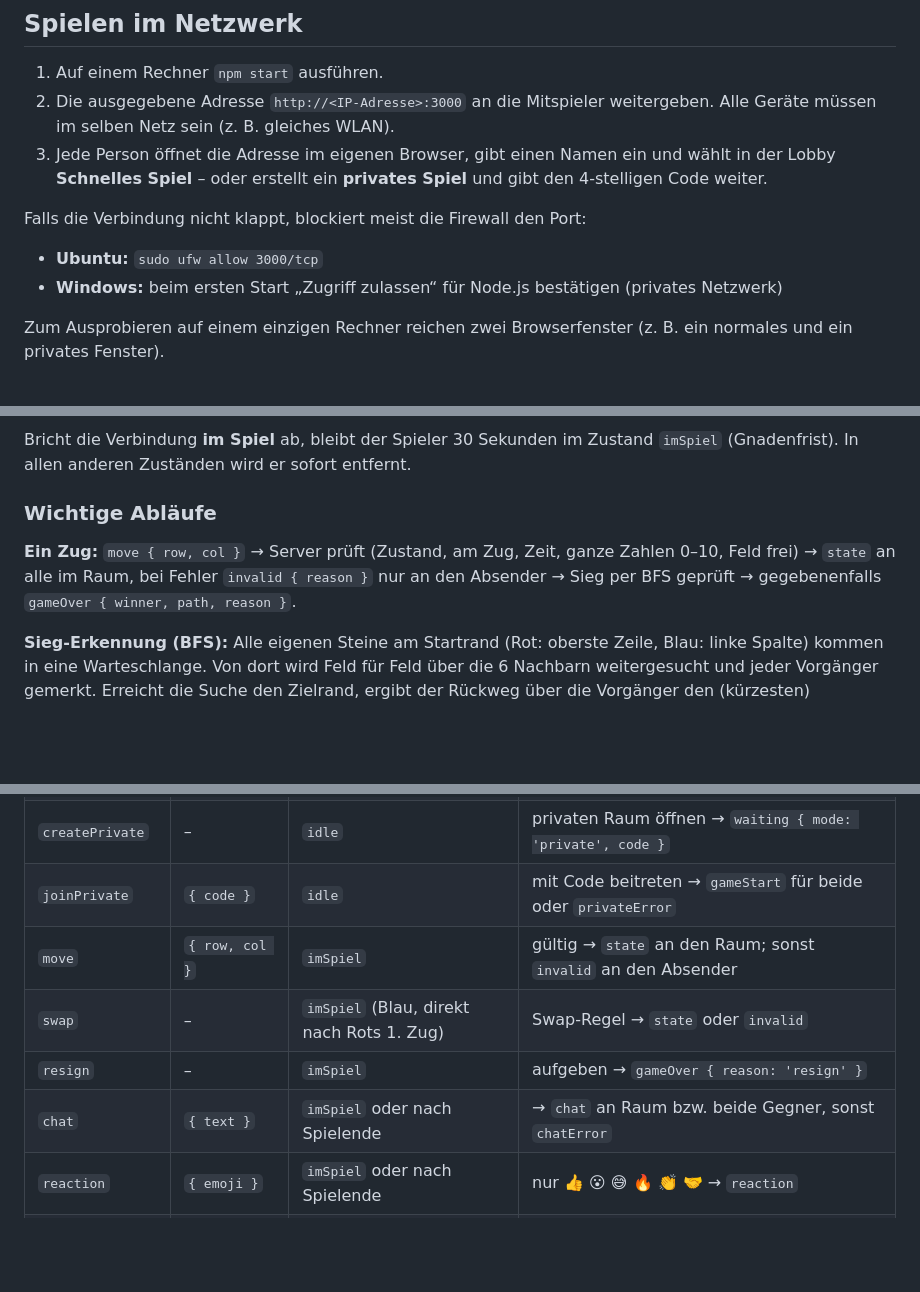
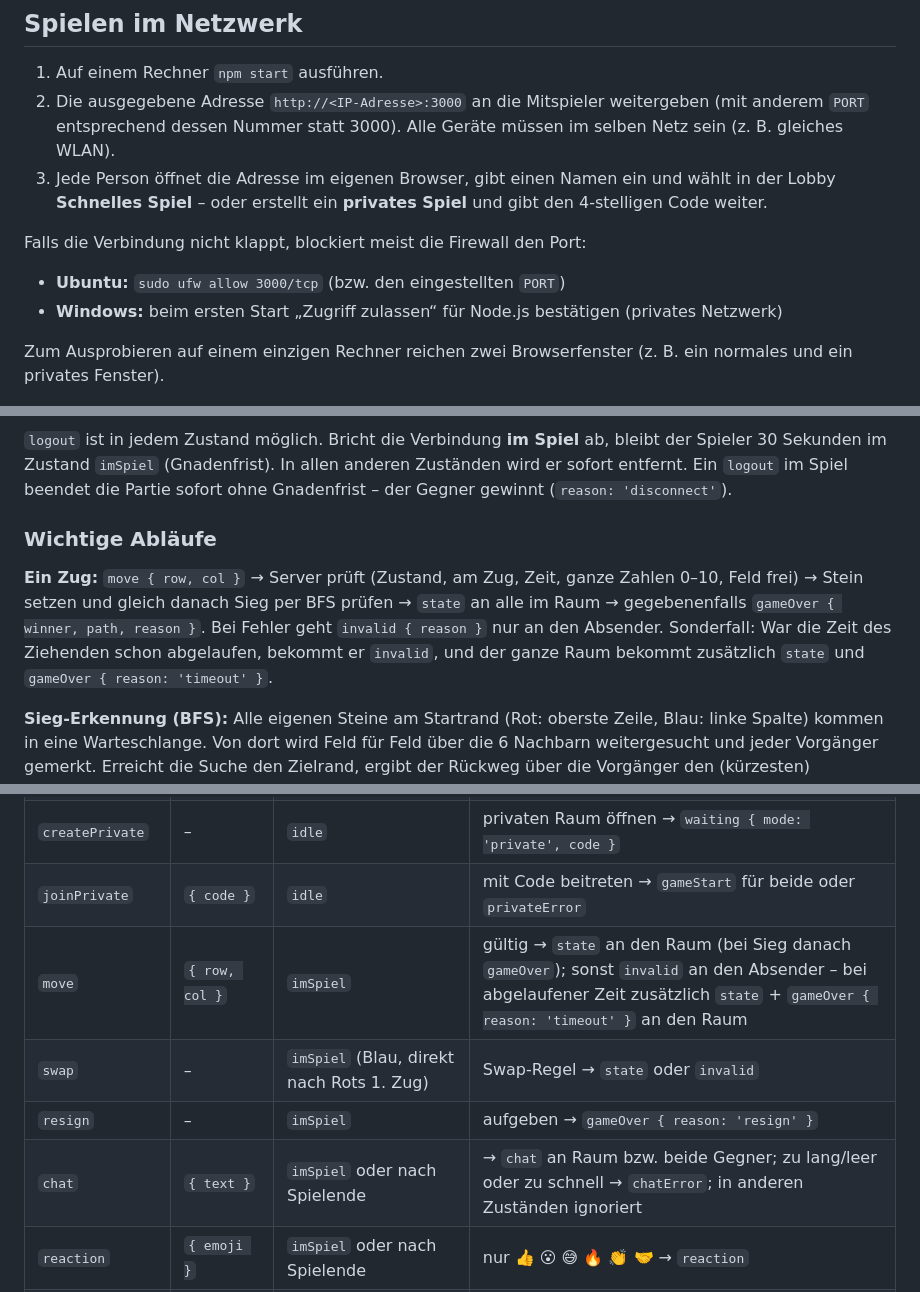
Before and after one commit to philippmilosev2109/hex, a Markdown page: README.md, 3 parts joined by grey strips. Drawn GitHub-style; blank space fills up the shorter version.

Commit message:
README: Review-Befunde korrigiert (Node-Version, Zugablauf, Zustände, Chat, Lobby, turn, Port, Diagramm, Steinsymbole)
Co-Authored-By: Claude Opus 5.5 <noreply@anthropic.com>
Claude-Session: https://claude.ai/code/session_01LbtxoRQ1p8WuD42yK9xA1b

````diff
--- a/README.md
+++ b/README.md
@@ -105,14 +106,15 @@ Beispiel (Linux/macOS): `PORT=8080 HEX_ZEIT_MS=60000 npm start`
 ## Spielen im Netzwerk
 
 1. Auf einem Rechner `npm start` ausführen.
-2. Die ausgegebene Adresse `http://<IP-Adresse>:3000` an die Mitspieler weitergeben.
+2. Die ausgegebene Adresse `http://<IP-Adresse>:3000` an die Mitspieler weitergeben
+   (mit anderem `PORT` entsprechend dessen Nummer statt 3000).
    Alle Geräte müssen im selben Netz sein (z. B. gleiches WLAN).
 3. Jede Person öffnet die Adresse im eigenen Browser, gibt einen Namen ein und wählt in der Lobby
    **Schnelles Spiel** – oder erstellt ein **privates Spiel** und gibt den 4-stelligen Code weiter.
 
 Falls die Verbindung nicht klappt, blockiert meist die Firewall den Port:
 
-- **Ubuntu:** `sudo ufw allow 3000/tcp`
+- **Ubuntu:** `sudo ufw allow 3000/tcp` (bzw. den eingestellten `PORT`)
 - **Windows:** beim ersten Start „Zugriff zulassen“ für Node.js bestätigen (privates Netzwerk)
 
 Zum Ausprobieren auf einem einzigen Rechner reichen zwei Browserfenster (z. B. ein normales und ein privates Fenster).
@@ -188,13 +194,16 @@ stateDiagram-v2
 ```
 
-Bricht die Verbindung **im Spiel** ab, bleibt der Spieler 30 Sekunden im Zustand `imSpiel` (Gnadenfrist).
-In allen anderen Zuständen wird er sofort entfernt.
+`logout` ist in jedem Zustand möglich. Bricht die Verbindung **im Spiel** ab, bleibt der Spieler 30 Sekunden
+im Zustand `imSpiel` (Gnadenfrist). In allen anderen Zuständen wird er sofort entfernt. Ein `logout` im Spiel
+beendet die Partie sofort ohne Gnadenfrist – der Gegner gewinnt (`reason: 'disconnect'`).
 
 ### Wichtige Abläufe
 
 **Ein Zug:** `move { row, col }` → Server prüft (Zustand, am Zug, Zeit, ganze Zahlen 0–10, Feld frei) →
-`state` an alle im Raum, bei Fehler `invalid { reason }` nur an den Absender → Sieg per BFS geprüft →
-gegebenenfalls `gameOver { winner, path, reason }`.
+Stein setzen und gleich danach Sieg per BFS prüfen → `state` an alle im Raum → gegebenenfalls
+`gameOver { winner, path, reason }`. Bei Fehler geht `invalid { reason }` nur an den Absender.
+Sonderfall: War die Zeit des Ziehenden schon abgelaufen, bekommt er `invalid`, und der ganze Raum
+bekommt zusätzlich `state` und `gameOver { reason: 'timeout' }`.
 
 **Sieg-Erkennung (BFS):** Alle eigenen Steine am Startrand (Rot: oberste Zeile, Blau: linke Spalte) kommen
 in eine Warteschlange. Von dort wird Feld für Feld über die 6 Nachbarn weitergesucht und jeder Vorgänger gemerkt.
@@ -230,10 +239,10 @@ Alle Ereignisse laufen über Socket.io. Daten sind JSON-Objekte; Felder in `[]`
 | `cancel` | – | `wartend` | Warteschlange bzw. privaten Raum verlassen → `cancelled` |
 | `createPrivate` | – | `idle` | privaten Raum öffnen → `waiting { mode: 'private', code }` |
 | `joinPrivate` | `{ code }` | `idle` | mit Code beitreten → `gameStart` für beide oder `privateError` |
-| `move` | `{ row, col }` | `imSpiel` | gültig → `state` an den Raum; sonst `invalid` an den Absender |
+| `move` | `{ row, col }` | `imSpiel` | gültig → `state` an den Raum (bei Sieg danach `gameOver`); sonst `invalid` an den Absender – bei abgelaufener Zeit zusätzlich `state` + `gameOver { reason: 'timeout' }` an den Raum |
 | `swap` | – | `imSpiel` (Blau, direkt nach Rots 1. Zug) | Swap-Regel → `state` oder `invalid` |
 | `resign` | – | `imSpiel` | aufgeben → `gameOver { reason: 'resign' }` |
-| `chat` | `{ text }` | `imSpiel` oder nach Spielende | → `chat` an Raum bzw. beide Gegner, sonst `chatError` |
+| `chat` | `{ text }` | `imSpiel` oder nach Spielende | → `chat` an Raum bzw. beide Gegner; zu lang/leer oder zu schnell → `chatError`; in anderen Zuständen ignoriert |
 | `reaction` | `{ emoji }` | `imSpiel` oder nach Spielende | nur 👍 😮 😅 🔥 👏 🤝 → `reaction` |
 | `rematch` | – | `idle` nach Spielende | Revanche wünschen → `rematchWaiting` / `rematchOffered` / `gameStart` / `rematchCancelled` |
 | `leaveGame` | – | `idle` nach Spielende | Spielende-Bildschirm verlassen → Gegner bekommt `rematchCancelled` |
````
Also changed, not shown: other parts of README.md (+9 -4 lines).
